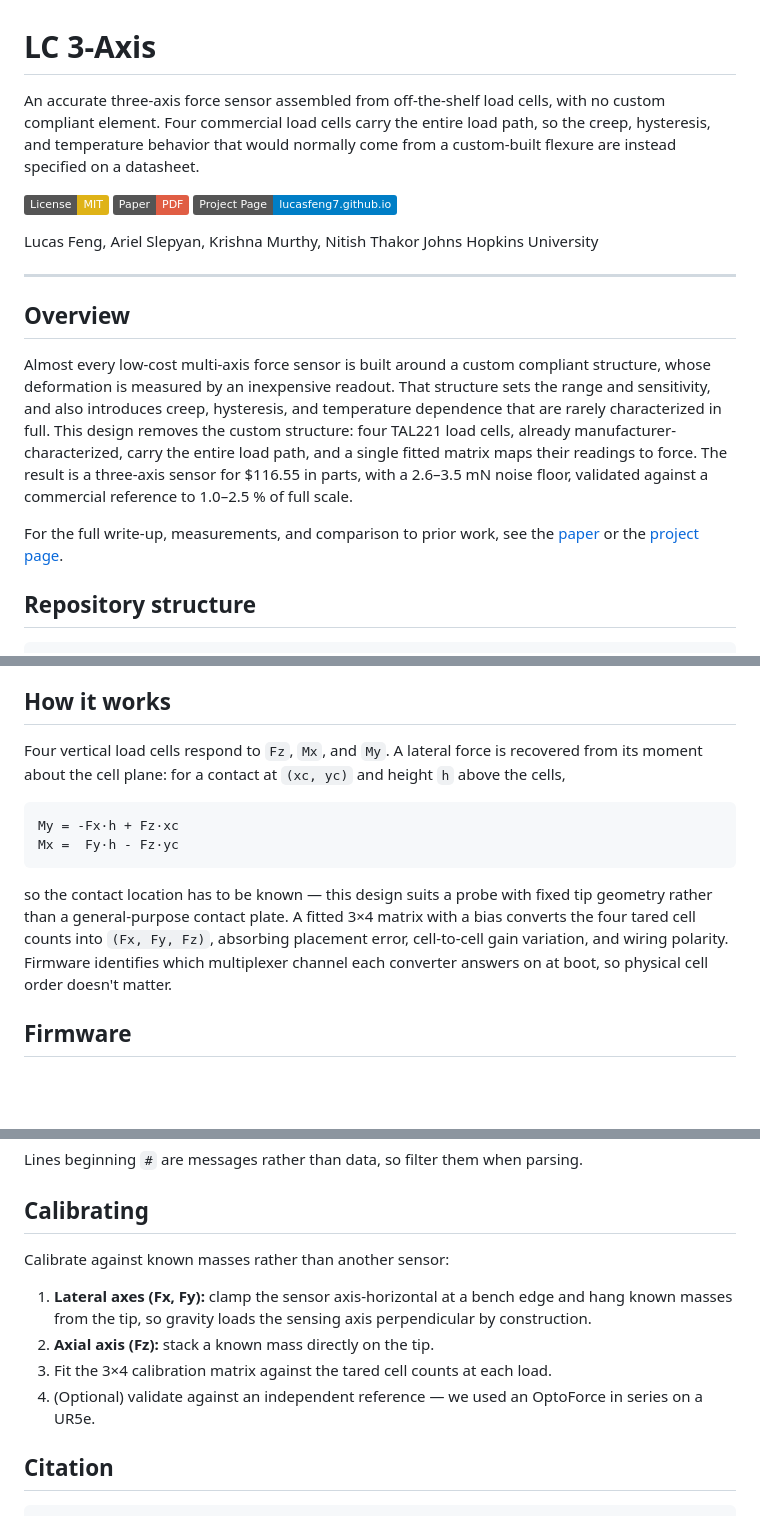
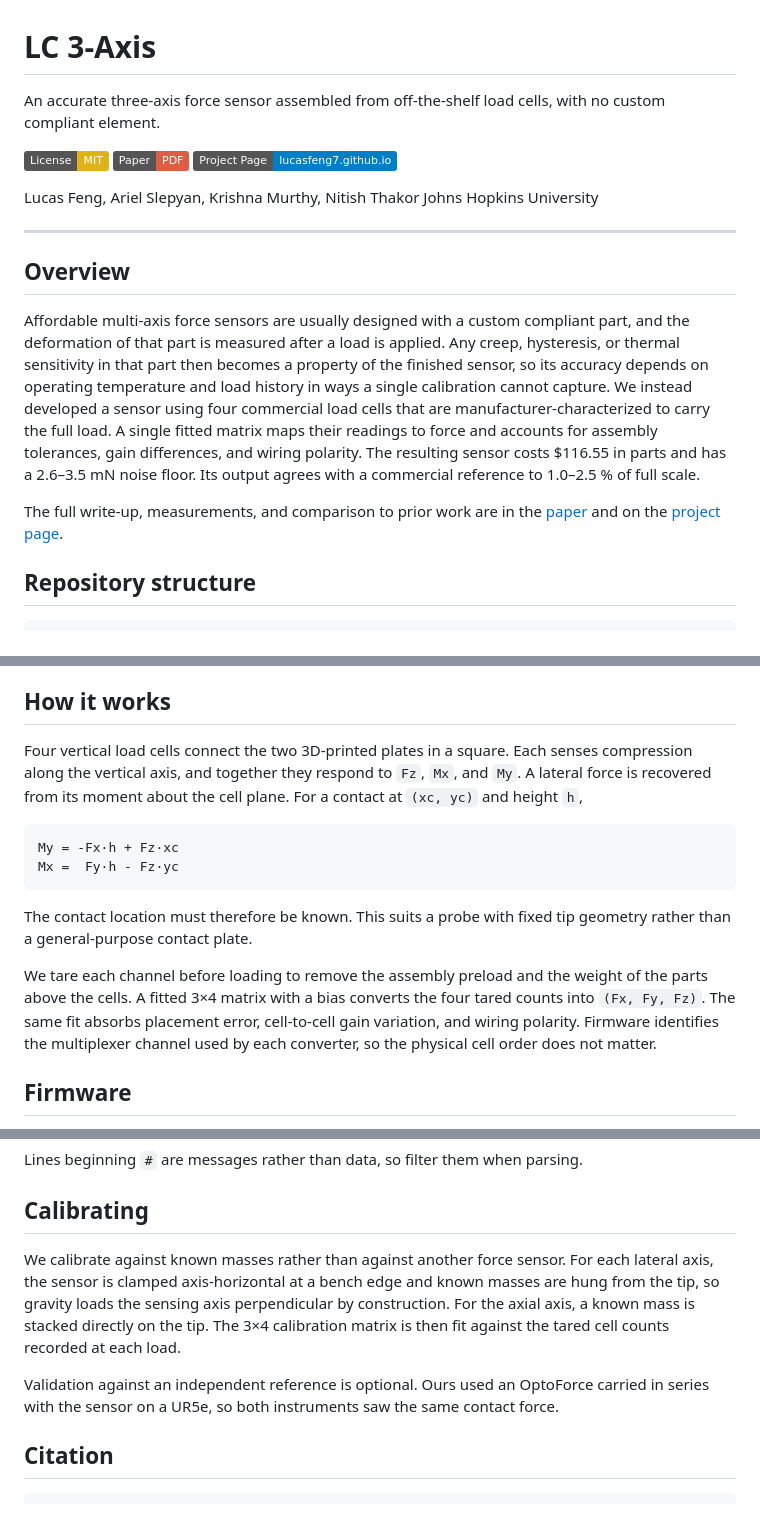
Before and after one commit to lucasfeng7/lc-3-axis, a Markdown page: README.md, 3 parts joined by grey strips. GitHub-like rendering; badges without logos; blank space fills up the shorter version.

Commit message:
Rewrite README prose in the paper's own voice
Match the paper's first-person, declarative reporting style
(Overview, How it works, Calibrating) instead of the more
rhetorical/instructional phrasing used before -- same structure and
practical content, different sentence style.

````diff
--- a/README.md
+++ b/README.md
@@ -1,10 +1,7 @@
 # LC 3-Axis
 
 An accurate three-axis force sensor assembled from off-the-shelf load cells,
-with no custom compliant element. Four commercial load cells carry the entire
-load path, so the creep, hysteresis, and temperature behavior that would
-normally come from a custom-built flexure are instead specified on a
-datasheet.
+with no custom compliant element.
 
 [![License: MIT](https://img.shields.io/badge/License-MIT-yellow.svg)](LICENSE)
 [![Paper](https://img.shields.io/badge/Paper-PDF-red.svg)](paper/lc-3-axis-iros2026.pdf)
@@ -17,18 +14,20 @@ Johns Hopkins University
 
 ## Overview
 
-Almost every low-cost multi-axis force sensor is built around a custom
-compliant structure, whose deformation is measured by an inexpensive readout.
-That structure sets the range and sensitivity, and also introduces creep,
-hysteresis, and temperature dependence that are rarely characterized in
-full. This design removes the custom structure: four TAL221 load cells,
-already manufacturer-characterized, carry the entire load path, and a single
-fitted matrix maps their readings to force. The result is a three-axis
-sensor for \$116.55 in parts, with a 2.6&ndash;3.5 mN noise floor, validated
-against a commercial reference to 1.0&ndash;2.5 % of full scale.
+Affordable multi-axis force sensors are usually designed with a custom
+compliant part, and the deformation of that part is measured after a load is
+applied. Any creep, hysteresis, or thermal sensitivity in that part then
+becomes a property of the finished sensor, so its accuracy depends on
+operating temperature and load history in ways a single calibration cannot
+capture. We instead developed a sensor using four commercial load cells that
+are manufacturer-characterized to carry the full load. A single fitted
+matrix maps their readings to force and accounts for assembly tolerances,
+gain differences, and wiring polarity. The resulting sensor costs
+\$116.55 in parts and has a 2.6&ndash;3.5 mN noise floor. Its output agrees
+with a commercial reference to 1.0&ndash;2.5 % of full scale.
 
-For the full write-up, measurements, and comparison to prior work, see the
-[paper](paper/lc-3-axis-iros2026.pdf) or the
+The full write-up, measurements, and comparison to prior work are in the
+[paper](paper/lc-3-axis-iros2026.pdf) and on the
 [project page](https://lucasfeng7.github.io/lc-3-axis/).
 
 ## Repository structure
@@ -83,21 +82,25 @@ toolbox/purchased components, which are not included as separate files.
 
 ## How it works
 
-Four vertical load cells respond to `Fz`, `Mx`, and `My`. A lateral force is
-recovered from its moment about the cell plane: for a contact at `(xc, yc)`
-and height `h` above the cells,
+Four vertical load cells connect the two 3D-printed plates in a square. Each
+senses compression along the vertical axis, and together they respond to
+`Fz`, `Mx`, and `My`. A lateral force is recovered from its moment about the
+cell plane. For a contact at `(xc, yc)` and height `h`,
 
 ```
 My = -Fx·h + Fz·xc
 Mx =  Fy·h - Fz·yc
 ```
 
-so the contact location has to be known — this design suits a probe with
-fixed tip geometry rather than a general-purpose contact plate. A fitted
-3×4 matrix with a bias converts the four tared cell counts into
-`(Fx, Fy, Fz)`, absorbing placement error, cell-to-cell gain variation, and
-wiring polarity. Firmware identifies which multiplexer channel each
-converter answers on at boot, so physical cell order doesn't matter.
+The contact location must therefore be known. This suits a probe with fixed
+tip geometry rather than a general-purpose contact plate.
+
+We tare each channel before loading to remove the assembly preload and the
+weight of the parts above the cells. A fitted 3&times;4 matrix with a bias
+converts the four tared counts into `(Fx, Fy, Fz)`. The same fit absorbs
+placement error, cell-to-cell gain variation, and wiring polarity. Firmware
+identifies the multiplexer channel used by each converter, so the physical
+cell order does not matter.
 
 ## Firmware
 
@@ -127,16 +130,16 @@ Lines beginning `#` are messages rather than data, so filter them when parsing.
 
 ## Calibrating
 
-Calibrate against known masses rather than another sensor:
+We calibrate against known masses rather than against another force sensor.
+For each lateral axis, the sensor is clamped axis-horizontal at a bench edge
+and known masses are hung from the tip, so gravity loads the sensing axis
+perpendicular by construction. For the axial axis, a known mass is stacked
+directly on the tip. The 3&times;4 calibration matrix is then fit against
+the tared cell counts recorded at each load.
 
-1. **Lateral axes (Fx, Fy):** clamp the sensor axis-horizontal at a bench
-   edge and hang known masses from the tip, so gravity loads the sensing
-   axis perpendicular by construction.
-2. **Axial axis (Fz):** stack a known mass directly on the tip.
-3. Fit the 3×4 calibration matrix against the tared cell counts at each
-   load.
-4. (Optional) validate against an independent reference — we used an
-   OptoForce in series on a UR5e.
+Validation against an independent reference is optional. Ours used an
+OptoForce carried in series with the sensor on a UR5e, so both instruments
+saw the same contact force.
 
 ## Citation
 
````
